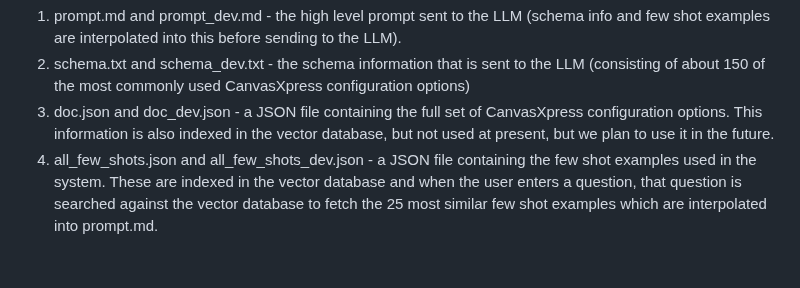
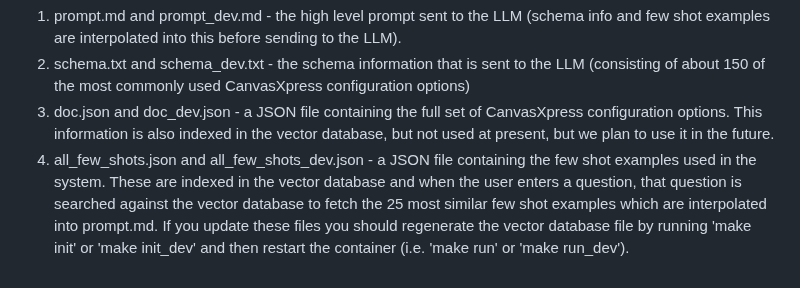
Before and after one commit to buddyroo30/canvasxpress_gen, a Markdown page: README.md, the part around the change. Drawn GitHub-style.

```diff
--- a/README.md
+++ b/README.md
@@ -26,4 +26,4 @@ There are some files that support the core interactions with the LLM, i.e. that
 1. prompt.md and prompt_dev.md - the high level prompt sent to the LLM (schema info and few shot examples are interpolated into this before sending to the LLM).
 2. schema.txt and schema_dev.txt - the schema information that is sent to the LLM (consisting of about 150 of the most commonly used CanvasXpress configuration options)
 3. doc.json and doc_dev.json - a JSON file containing the full set of CanvasXpress configuration options. This information is also indexed in the vector database, but not used at present, but we plan to use it in the future.
-4. all_few_shots.json and all_few_shots_dev.json - a JSON file containing the few shot examples used in the system. These are indexed in the vector database and when the user enters a question, that question is searched against the vector database to fetch the 25 most similar few shot examples which are interpolated into prompt.md.
+4. all_few_shots.json and all_few_shots_dev.json - a JSON file containing the few shot examples used in the system. These are indexed in the vector database and when the user enters a question, that question is searched against the vector database to fetch the 25 most similar few shot examples which are interpolated into prompt.md. If you update these files you should regenerate the vector database file by running 'make init' or 'make init_dev' and then restart the container (i.e. 'make run' or 'make run_dev').
```
